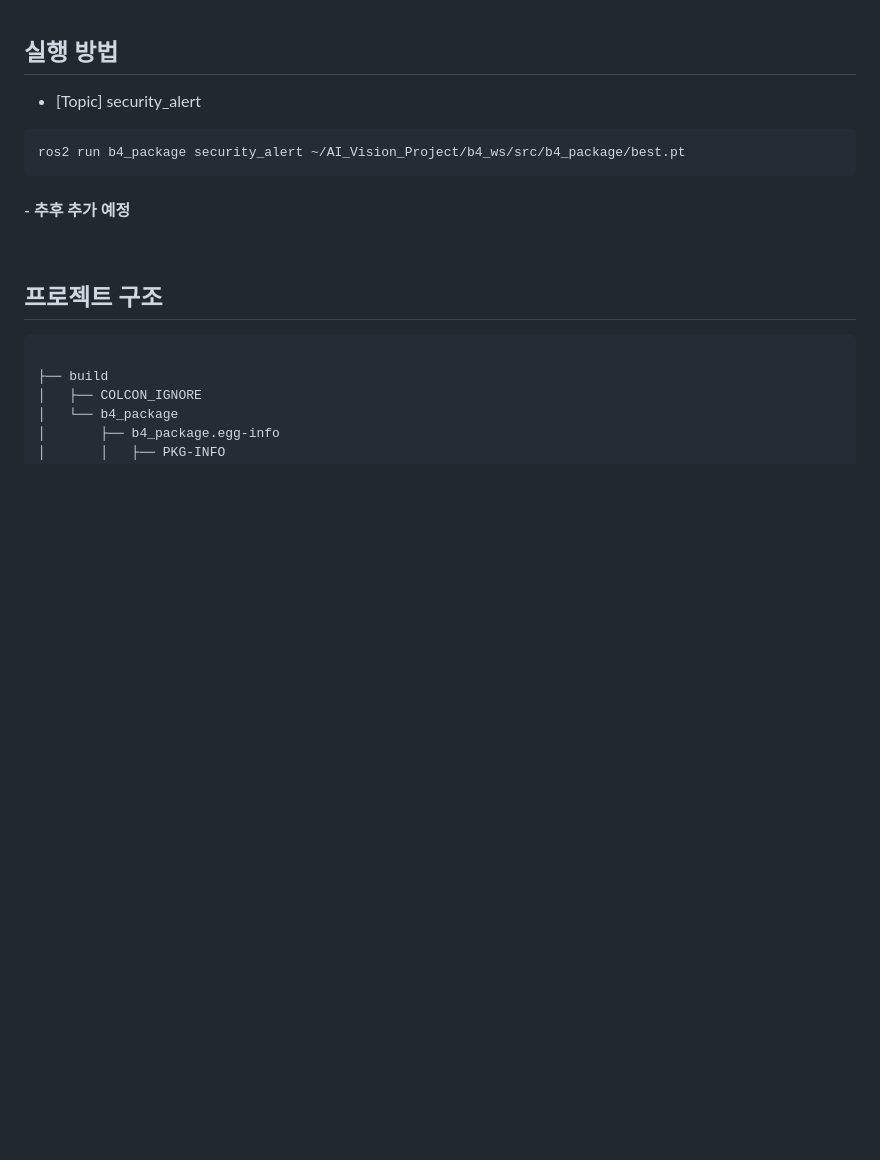
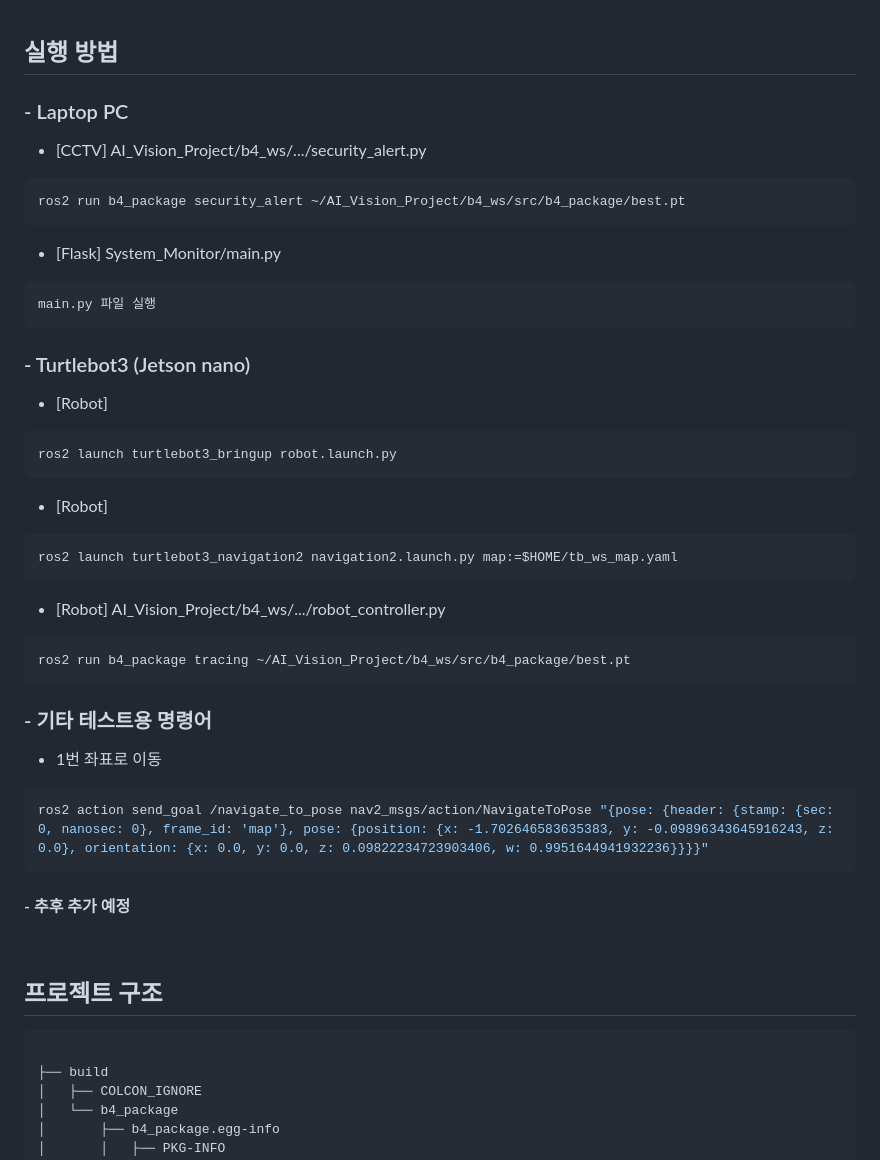
Before and after one commit to Sangmin-Jeon/AI_Vision_Project, a Markdown page: README.md, the part around the change. Rendered like a GitHub page; blank space fills up the shorter version.

```diff
--- a/README.md
+++ b/README.md
@@ -18,9 +18,37 @@
 <br>
 
 ## 실행 방법
-* [Topic] security_alert
+
+### - Laptop PC
+* [CCTV] AI_Vision_Project/b4_ws/.../security_alert.py
 ~~~bash
 ros2 run b4_package security_alert ~/AI_Vision_Project/b4_ws/src/b4_package/best.pt
+~~~
+
+* [Flask] System_Monitor/main.py
+~~~
+main.py 파일 실행
+~~~
+
+### - Turtlebot3 (Jetson nano)
+* [Robot]
+~~~bash
+ros2 launch turtlebot3_bringup robot.launch.py
+~~~
+
+* [Robot]
+~~~bash
+ros2 launch turtlebot3_navigation2 navigation2.launch.py map:=$HOME/tb_ws_map.yaml
+~~~
+* [Robot] AI_Vision_Project/b4_ws/.../robot_controller.py
+~~~bash
+ros2 run b4_package tracing ~/AI_Vision_Project/b4_ws/src/b4_package/best.pt
+~~~
+
+### - 기타 테스트용 명령어
+* 1번 좌표로 이동
+~~~bash
+ros2 action send_goal /navigate_to_pose nav2_msgs/action/NavigateToPose "{pose: {header: {stamp: {sec: 0, nanosec: 0}, frame_id: 'map'}, pose: {position: {x: -1.702646583635383, y: -0.09896343645916243, z: 0.0}, orientation: {x: 0.0, y: 0.0, z: 0.09822234723903406, w: 0.9951644941932236}}}}"
 ~~~
 
 #### - 추후 추가 예정
```
